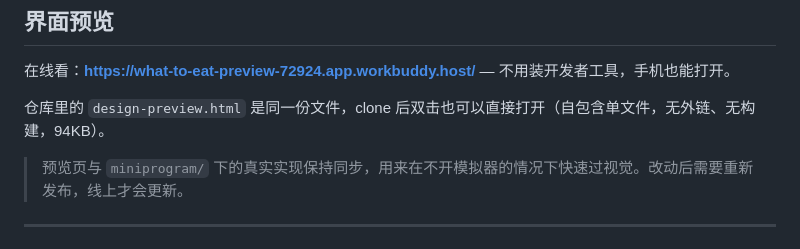
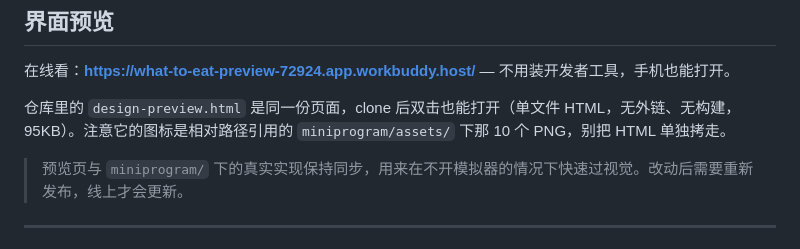
Before and after one commit to TongJX614/what-to-eat, a Markdown page: README.md, the part around the change. Rendered like a GitHub page.

Commit message:
docs: 说明预览页依赖仓库内的图标资源，不能单独拷走 HTML

```diff
--- a/README.md
+++ b/README.md
@@ -63,7 +63,7 @@
 
 在线看：**https://what-to-eat-preview-72924.app.workbuddy.host/** — 不用装开发者工具，手机也能打开。
 
-仓库里的 `design-preview.html` 是同一份文件，clone 后双击也可以直接打开（自包含单文件，无外链、无构建，94KB）。
+仓库里的 `design-preview.html` 是同一份页面，clone 后双击也能打开（单文件 HTML，无外链、无构建，95KB）。注意它的图标是相对路径引用的 `miniprogram/assets/` 下那 10 个 PNG，别把 HTML 单独拷走。
 
 > 预览页与 `miniprogram/` 下的真实实现保持同步，用来在不开模拟器的情况下快速过视觉。改动后需要重新发布，线上才会更新。
 
```
